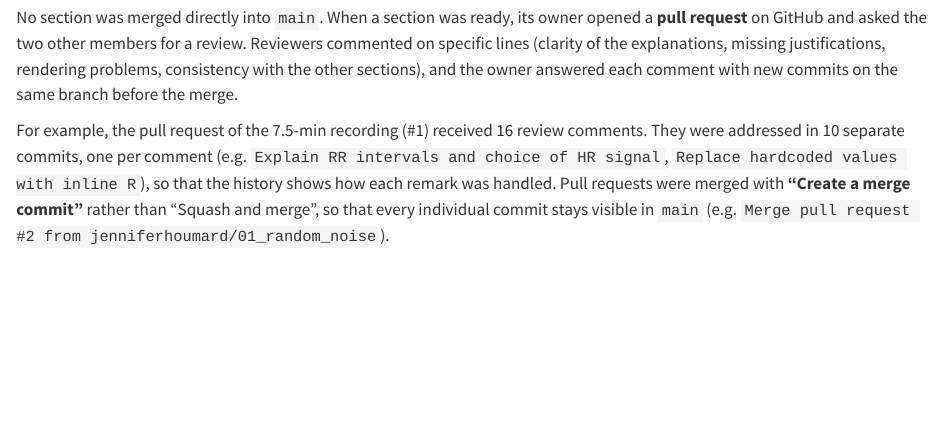
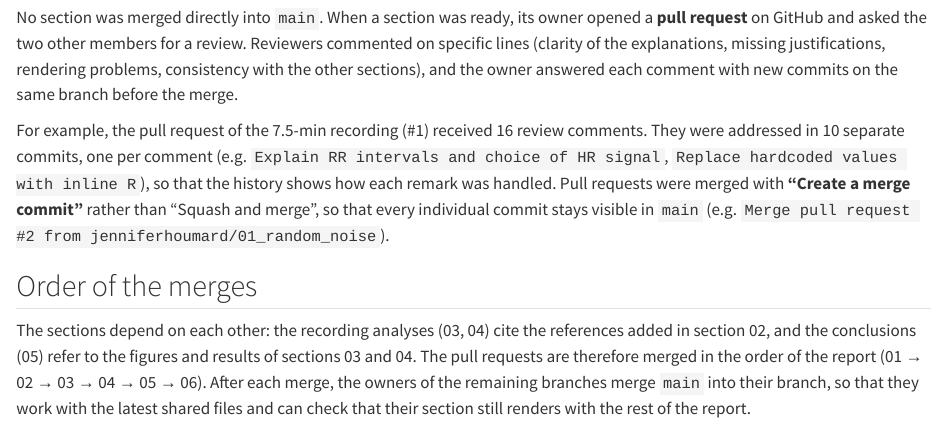
Before and after one commit to jenniferhoumard/IEAP-Series04-Rstudio, a Quarto document (sections/06_git_workflow.qmd): the page in a window 1100 px wide, from 1040 px down. Rendered offline with R 4.5, knitr and Pandoc in place of Quarto, with nearby package versions.

Commit message:
Document section merge order
Explain why pull requests are merged in report order and how remaining branches stay up to date with main.

```diff
--- a/sections/06_git_workflow.qmd
+++ b/sections/06_git_workflow.qmd
@@ -30,3 +30,7 @@ Since all sections are rendered in the same R session, two sections could overwr
 No section was merged directly into `main`. When a section was ready, its owner opened a **pull request** on GitHub and asked the two other members for a review. Reviewers commented on specific lines (clarity of the explanations, missing justifications, rendering problems, consistency with the other sections), and the owner answered each comment with new commits on the same branch before the merge.
 
 For example, the pull request of the 7.5-min recording (#1) received 16 review comments. They were addressed in 10 separate commits, one per comment (e.g. `Explain RR intervals and choice of HR signal`, `Replace hardcoded values with inline R`), so that the history shows how each remark was handled. Pull requests were merged with **"Create a merge commit"** rather than "Squash and merge", so that every individual commit stays visible in `main` (e.g. `Merge pull request #2 from jenniferhoumard/01_random_noise`).
+
+## Order of the merges
+
+The sections depend on each other: the recording analyses (03, 04) cite the references added in section 02, and the conclusions (05) refer to the figures and results of sections 03 and 04. The pull requests are therefore merged in the order of the report (01 → 02 → 03 → 04 → 05 → 06). After each merge, the owners of the remaining branches merge `main` into their branch, so that they work with the latest shared files and can check that their section still renders with the rest of the report.
```
